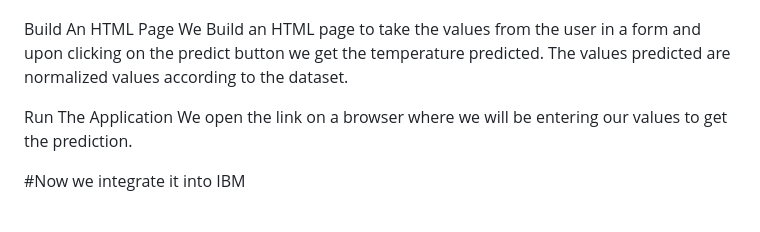
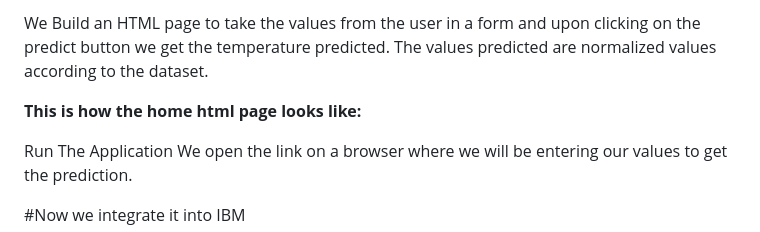
Before and after one commit to Ceasor06/Electric-Motor-Temperature-Prediction-on-IBM-Watson, a Markdown page: README.md, the part around the change printed below. GitHub-like rendering.

```diff
--- a/README.md
+++ b/README.md
@@ -76,9 +80,10 @@ We built our web application on python flask app (Flask is used for developing w
 
 
+We Build an HTML page to take the values from the user in a form and upon clicking on the predict button we get the temperature predicted. The values predicted are normalized values according to the dataset.
+
+**This is how the home html page looks like:**
 
 
-Build An HTML Page
- We Build an HTML page to take the values from the user in a form and upon clicking on the predict button we get the temperature predicted. The values predicted are normalized values according to the dataset.
 
 Run The Application
  We open the link on a browser where we will be entering our values to get the prediction.
```
Also changed, not shown: other parts of README.md (+4 -0 lines).
